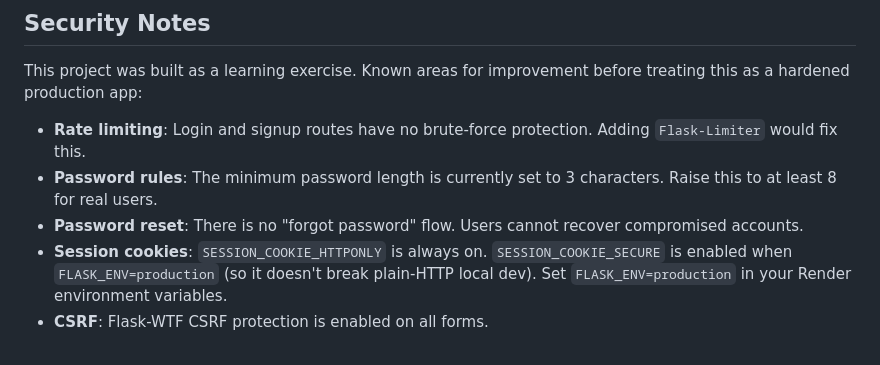
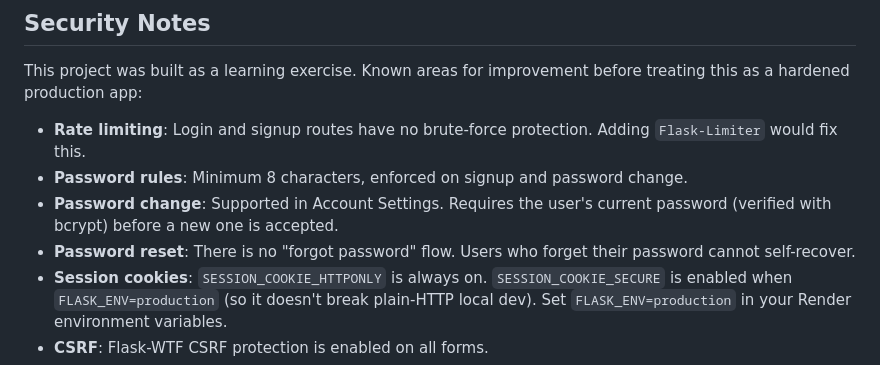
Before and after one commit to Firehawk41/FlaskPrayerApp, a Markdown page: README.md, the part around the change. Drawn GitHub-style.

```diff
--- a/README.md
+++ b/README.md
@@ -88,8 +88,9 @@ flask run
 This project was built as a learning exercise. Known areas for improvement before treating this as a hardened production app:
 
 - **Rate limiting**: Login and signup routes have no brute-force protection. Adding `Flask-Limiter` would fix this.
-- **Password rules**: The minimum password length is currently set to 3 characters. Raise this to at least 8 for real users.
-- **Password reset**: There is no "forgot password" flow. Users cannot recover compromised accounts.
+- **Password rules**: Minimum 8 characters, enforced on signup and password change.
+- **Password change**: Supported in Account Settings. Requires the user's current password (verified with bcrypt) before a new one is accepted.
+- **Password reset**: There is no "forgot password" flow. Users who forget their password cannot self-recover.
 - **Session cookies**: `SESSION_COOKIE_HTTPONLY` is always on. `SESSION_COOKIE_SECURE` is enabled when `FLASK_ENV=production` (so it doesn't break plain-HTTP local dev). Set `FLASK_ENV=production` in your Render environment variables.
 - **CSRF**: Flask-WTF CSRF protection is enabled on all forms.
 - **Passwords at rest**: bcrypt with salt — correct.
```
Also changed, not shown: CLAUDE.md (+4 -4 lines).
